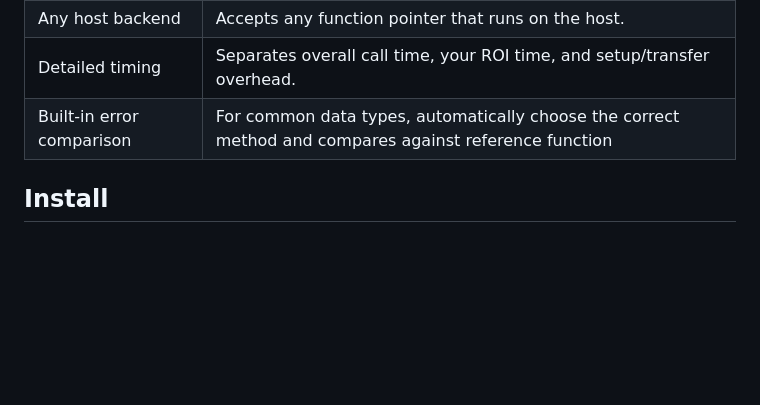
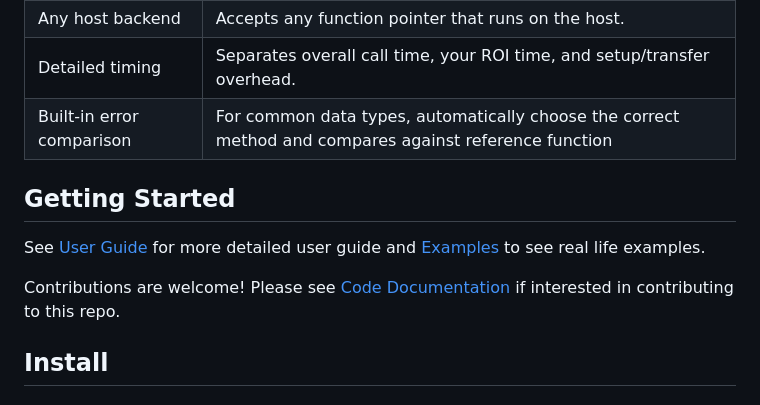
Before and after one commit to mkatalanos/ComPPare, a Markdown page: README.md, the part around the change. Drawn GitHub-style; blank space fills up the shorter version.

Commit message:
added link to user guide, examples, and Code Documentation
Signed-off-by: Leong Fan FUNG (Stanley) <stanleyfunglf@gmail.com>

```diff
--- a/README.md
+++ b/README.md
@@ -22,6 +22,11 @@ ComPPare lets you time and cross‑check any number of host‑side implementatio
 | Any host backend | Accepts any function pointer that runs on the host.               |
 | Detailed timing         | Separates overall call time, your ROI time, and setup/transfer overhead.                   |
 | Built-in error comparison | For common data types, automatically choose the correct method and compares against reference function    |
+
+## Getting Started
+See [User Guide](docs/user_guide.md) for more detailed user guide and [Examples](examples/README.md) to see real life examples.
+
+Contributions are welcome! Please see [Code Documentation](https://funglf.github.io/ComPPare/) if interested in contributing to this repo.
 
 ## Install
 ### 1. Clone repository
```
